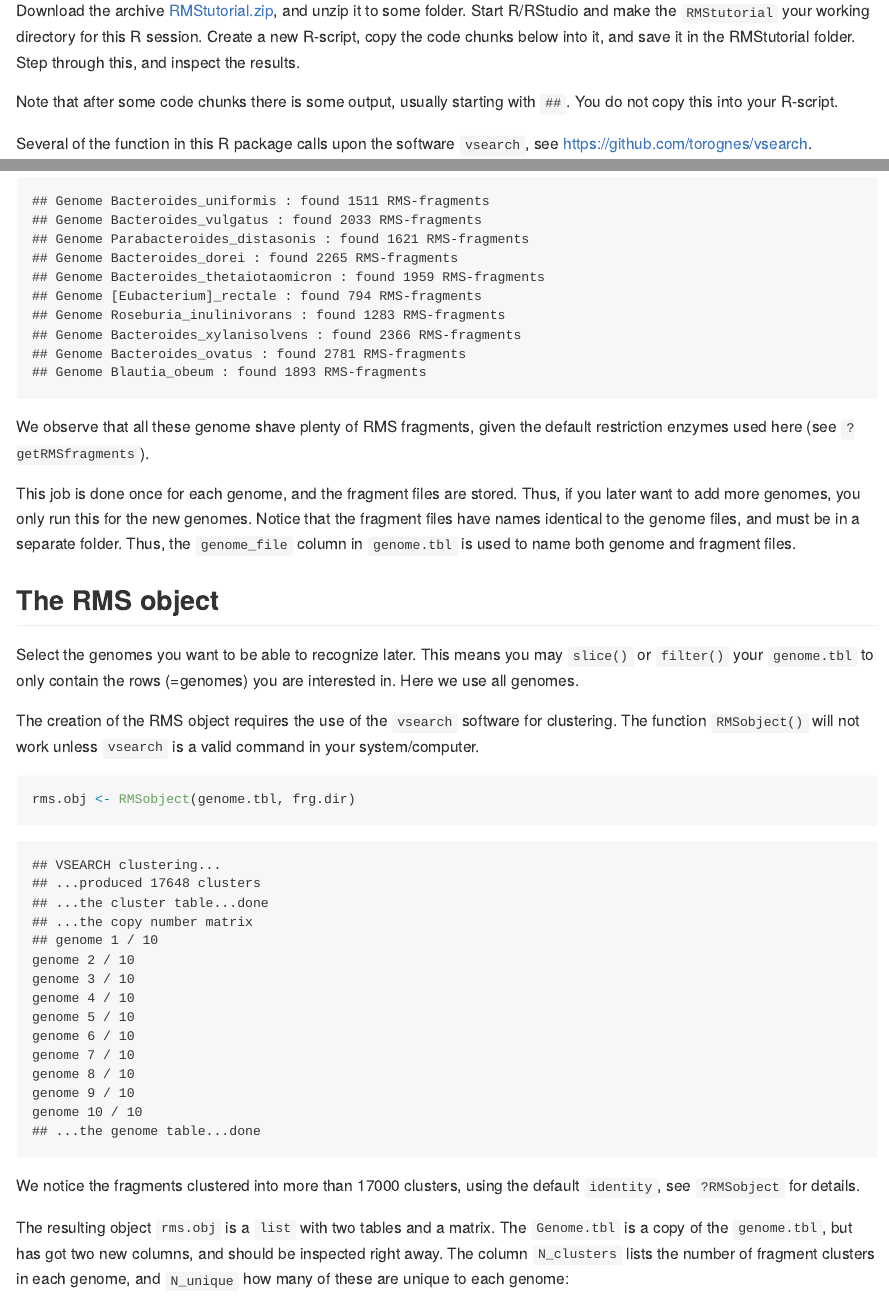
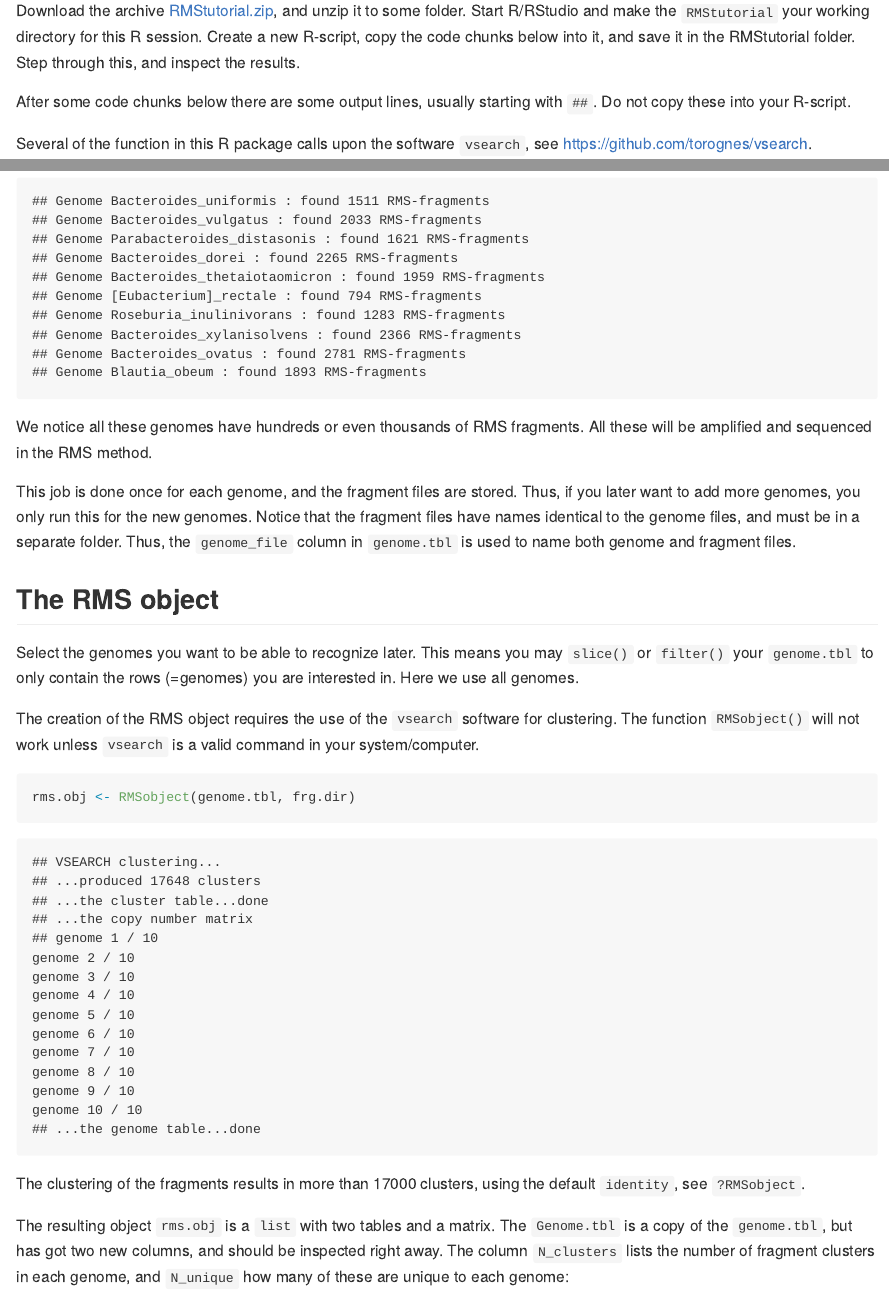
Before and after one commit to larssnip/microRMS, an R Markdown document (README.Rmd): the page in a window 1100 px wide, from 580 px down, and a second part further down, joined at a grey line. The pictures show the output file README.md that the author committed with the source, drawn offline in the style of GitHub.

Commit message:
Siste finpuss på tutorial

````diff
--- a/README.Rmd
+++ b/README.Rmd
@@ -25,7 +25,7 @@ This is a short step-by-step tutorial on a small toy example to illustrate a typ
 
 Download the archive [RMStutorial.zip](http://arken.nmbu.no/~larssn/soft/RMStutorial.zip), and unzip it to some folder. Start R/RStudio and make the `RMStutorial` your working directory for this R session. Create a new R-script, copy the code chunks below into it, and save it in the RMStutorial folder. Step through this, and inspect the results.
 
-Note that after some code chunks there is some output, usually starting with `##`. You do not copy this into your R-script.
+After some code chunks below there are some output lines, usually starting with `##`. Do not copy these into your R-script.
 
 Several of the function in this R package calls upon the software `vsearch`, see https://github.com/torognes/vsearch.
 
@@ -59,7 +59,7 @@ for(i in 1:nrow(genome.tbl)){
     writeFasta(out.file = file.path(frg.dir, genome.tbl$genome_file[i]))
 }
 ```
-We observe that all these genome shave plenty of RMS fragments, given the default restriction enzymes used here (see `?getRMSfragments`).
+We notice all these genomes have hundreds or even thousands of RMS fragments. All these will be amplified and sequenced in the RMS method.
 
 This job is done once for each genome, and the fragment files are stored. Thus, if you later want to add more genomes, you only run this for the new genomes. Notice that the fragment files have names identical to the genome files, and must be in a separate folder. Thus, the `genome_file` column in `genome.tbl` is used to name both genome and fragment files.
 
@@ -71,7 +71,7 @@ The creation of the RMS object requires the use of the `vsearch` software for cl
 ```{r}
 rms.obj <- RMSobject(genome.tbl, frg.dir)
 ```
-We notice the fragments clustered into more than 17000 clusters, using the default `identity`, see `?RMSobject` for details.
+The clustering of the fragments results in more than 17000 clusters, using the default `identity`, see `?RMSobject`.
 
 The resulting object `rms.obj` is a `list` with two tables and a matrix. The `Genome.tbl` is a copy of the `genome.tbl`, but has got two new columns, and should be inspected right away. The column `N_clusters` lists the number of fragment clusters in each genome, and `N_unique` how many of these are unique to each genome:
 ```{r}
````
Also changed, not shown: README.md, 3 other files.
